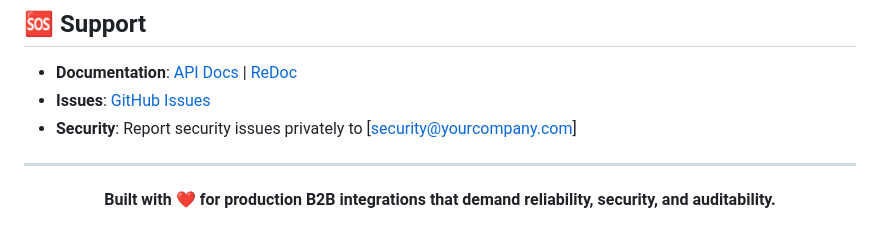
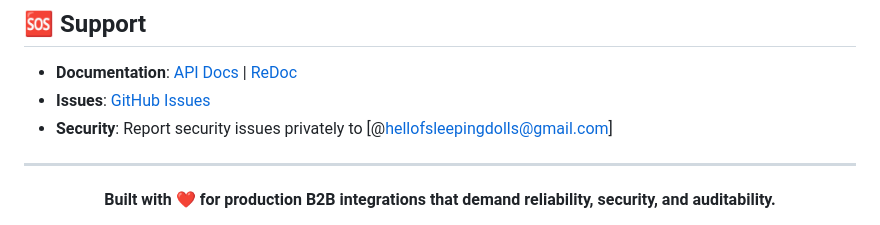
Before and after one commit to melaven/webhook-dispatcher, a Markdown page: README.md, the part around the change. GitHub-like rendering.

```diff
--- a/README.md
+++ b/README.md
@@ -392,7 +392,7 @@ This project is licensed under the **MIT License** - see the [LICENSE](LICENSE)
 
 - **Documentation**: [API Docs](http://localhost:8000/docs) | [ReDoc](http://localhost:8000/redoc)
 - **Issues**: [GitHub Issues](https://github.com/melaven/webhook-dispatcher/issues)
-- **Security**: Report security issues privately to [security@yourcompany.com]
+- **Security**: Report security issues privately to [@hellofsleepingdolls@gmail.com]
 
 ---
 
```
